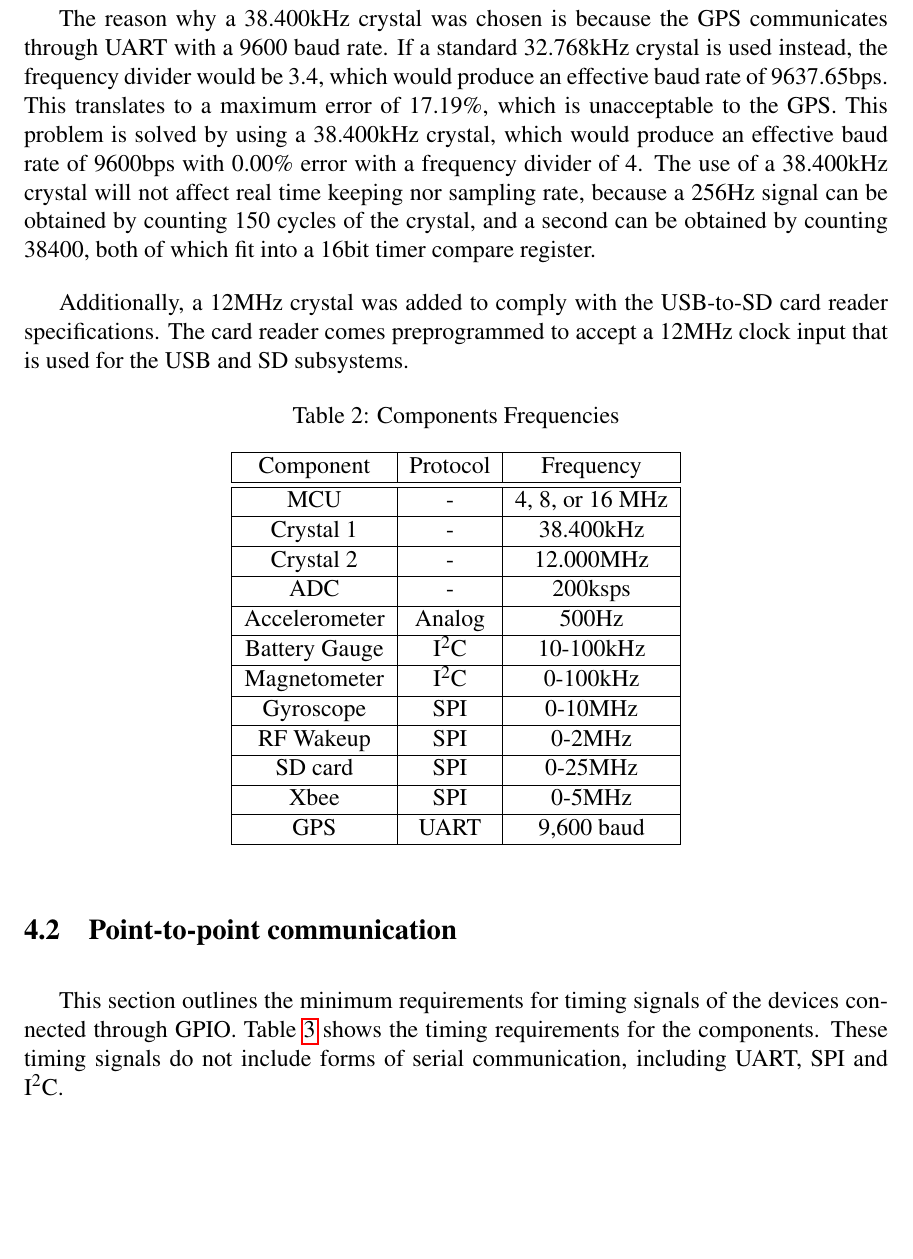
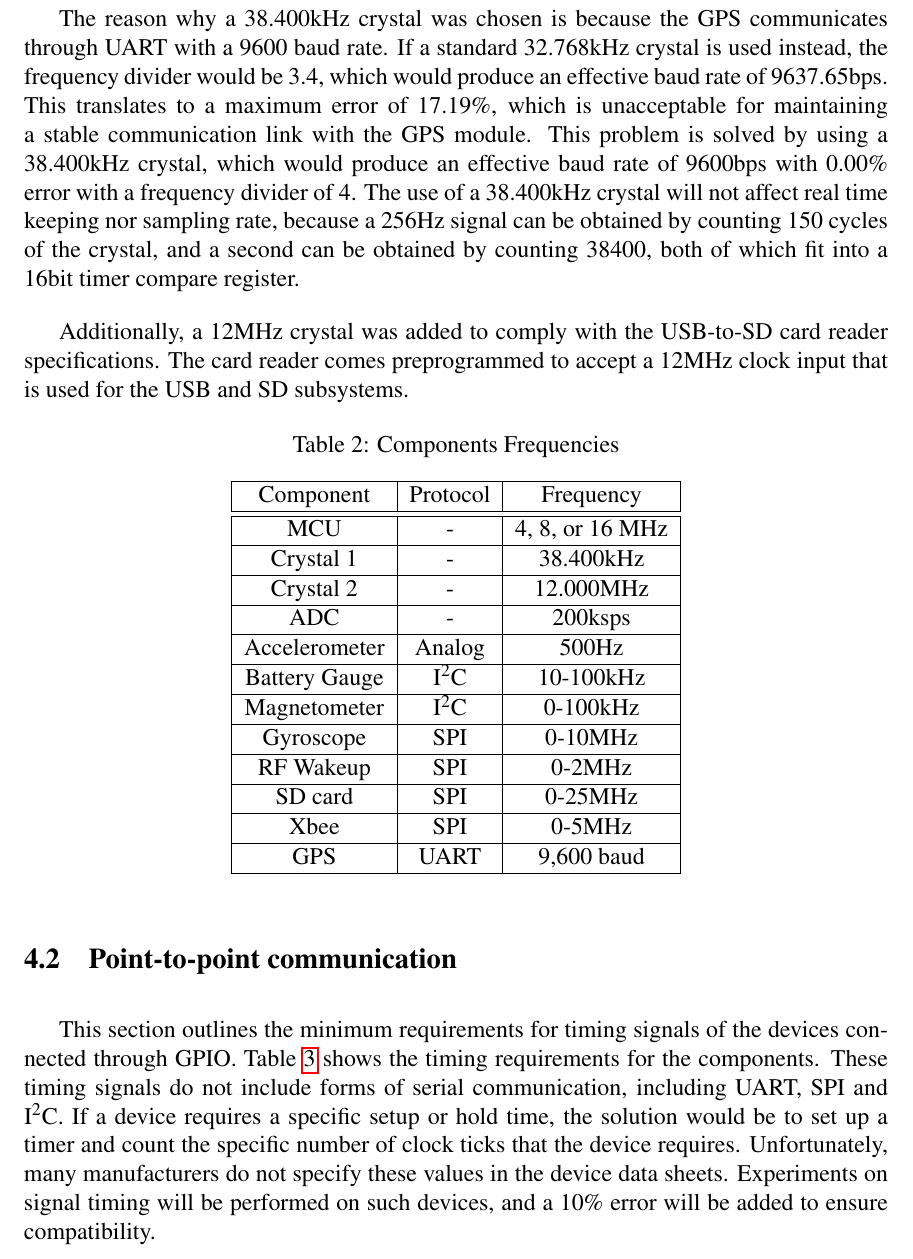
Before and after one commit to danysantiago/wave-sphere-reports, a LaTeX document (ProgressReport03/report.tex, which reads ProgressReport03/sec/timingAnalysis.tex): part of page 15 of 26, cut so that both start at the same text, the shorter picture padded with empty space. Compiled offline with pdfLaTeX.

Commit message:
Proofread timing analysis section.

```diff
--- a/ProgressReport03/sec/timingAnalysis.tex
+++ b/ProgressReport03/sec/timingAnalysis.tex
@@ -6,7 +6,7 @@ This section compares the maximum external clock frequencies of all components a
 
 Two timers will be needed for sampling. The first timer will control the sample frequency for all the components.  In order to sample at an accurate frequency of 256Hz, an external crystal with a low frequency of 38.400kHz will be used. To achieve this, the crystal will be connected to one of the timers, and the terminal count will be set to 150 with a prescale divider of one. The second timer will control the sampling time of 30 seconds. The prescaler of this timer will be set to 1 and the terminal count will be set to 38,400. 30 counts of the terminal register will produce the interrupt that will conclude the sampling mode.
 
-The reason why a 38.400kHz crystal was chosen is because the GPS communicates through UART with a 9600 baud rate. If a standard 32.768kHz crystal is used instead, the frequency divider would be 3.4, which would produce an effective baud rate of 9637.65bps. This translates to a maximum error of 17.19\%, which is unacceptable to the GPS. This problem is solved by using a 38.400kHz crystal, which would produce an effective baud rate of 9600bps with 0.00\% error with a frequency divider of 4. The use of a 38.400kHz crystal will not affect real time keeping nor sampling rate, because a 256Hz signal can be obtained by counting 150 cycles of the crystal, and a second can be obtained by counting 38400, both of which fit into a 16bit timer compare register.
+The reason why a 38.400kHz crystal was chosen is because the GPS communicates through UART with a 9600 baud rate. If a standard 32.768kHz crystal is used instead, the frequency divider would be 3.4, which would produce an effective baud rate of 9637.65bps. This translates to a maximum error of 17.19\%, which is unacceptable for maintaining a stable communication link with the GPS module. This problem is solved by using a 38.400kHz crystal, which would produce an effective baud rate of 9600bps with 0.00\% error with a frequency divider of 4. The use of a 38.400kHz crystal will not affect real time keeping nor sampling rate, because a 256Hz signal can be obtained by counting 150 cycles of the crystal, and a second can be obtained by counting 38400, both of which fit into a 16bit timer compare register.
 
 Additionally, a 12MHz crystal was added to comply with the USB-to-SD card reader specifications. The card reader comes preprogrammed to accept a 12MHz clock input that is used for the USB and SD subsystems.
 
@@ -34,7 +34,7 @@ Additionally, a 12MHz crystal was added to comply with the USB-to-SD card reader
 \end{table}%
 
 \subsection{Point-to-point communication}
-This section outlines the minimum requirements for timing signals of the devices connected through GPIO. Table \ref{tab:timeReqs} shows the timing requirements for the components. These timing signals do not include forms of serial communication, including UART, SPI and I$^2$C.
+This section outlines the minimum requirements for timing signals of the devices connected through GPIO. Table \ref{tab:timeReqs} shows the timing requirements for the components. These timing signals do not include forms of serial communication, including UART, SPI and I$^2$C. If a device requires a specific setup or hold time, the solution would be to set up a timer and count the specific number of clock ticks that the device requires. Unfortunately, many manufacturers do not specify these values in the device data sheets. Experiments on signal timing will be performed on such devices, and a 10\% error will be added to ensure compatibility.
 
 \begin{table}[H]
   \centering
```
Also changed, not shown: ProgressReport03/sec/timingAnalysis.tex (4 more changed lines).
